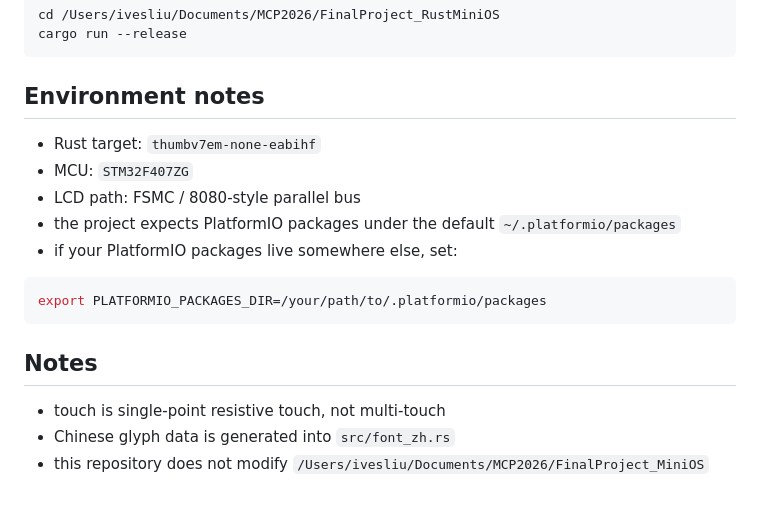
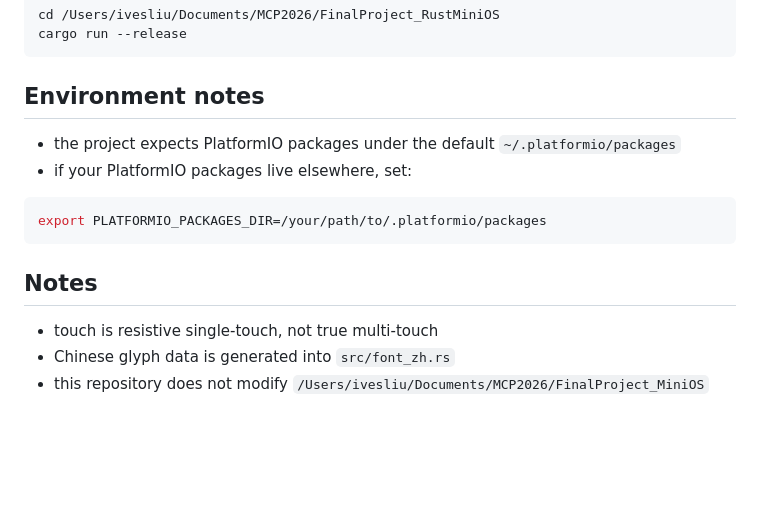
Before and after one commit to IvesLiu1026/FinalProject_RustMiniOS, a Markdown page: README.md, the part around one of its changes. Drawn GitHub-style; blank space fills up the shorter version.

````diff
--- a/README.md
+++ b/README.md
@@ -110,11 +171,8 @@ cargo run --release
 
 ## Environment notes
 
-- Rust target: `thumbv7em-none-eabihf`
-- MCU: `STM32F407ZG`
-- LCD path: FSMC / 8080-style parallel bus
 - the project expects PlatformIO packages under the default `~/.platformio/packages`
-- if your PlatformIO packages live somewhere else, set:
+- if your PlatformIO packages live elsewhere, set:
 
 ```bash
 export PLATFORMIO_PACKAGES_DIR=/your/path/to/.platformio/packages
@@ -122,6 +180,6 @@ export PLATFORMIO_PACKAGES_DIR=/your/path/to/.platformio/packages
 
 ## Notes
 
-- touch is single-point resistive touch, not multi-touch
+- touch is resistive single-touch, not true multi-touch
 - Chinese glyph data is generated into `src/font_zh.rs`
 - this repository does not modify `/Users/ivesliu/Documents/MCP2026/FinalProject_MiniOS`
````
Also changed, not shown: other parts of README.md (+98 -37 lines).
